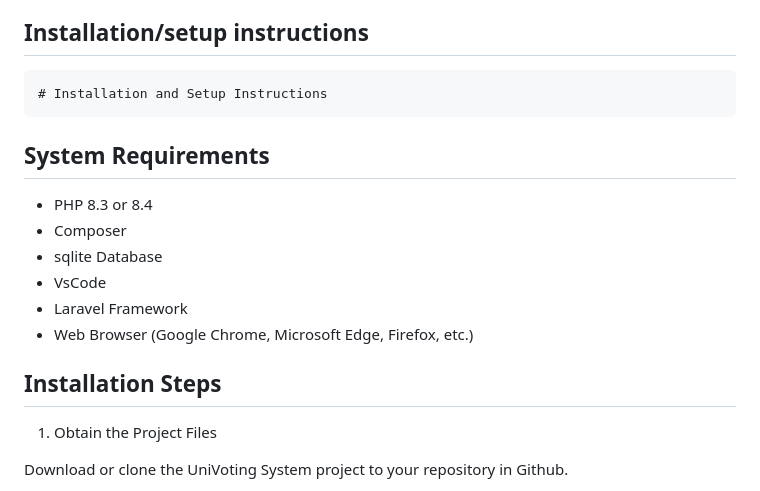
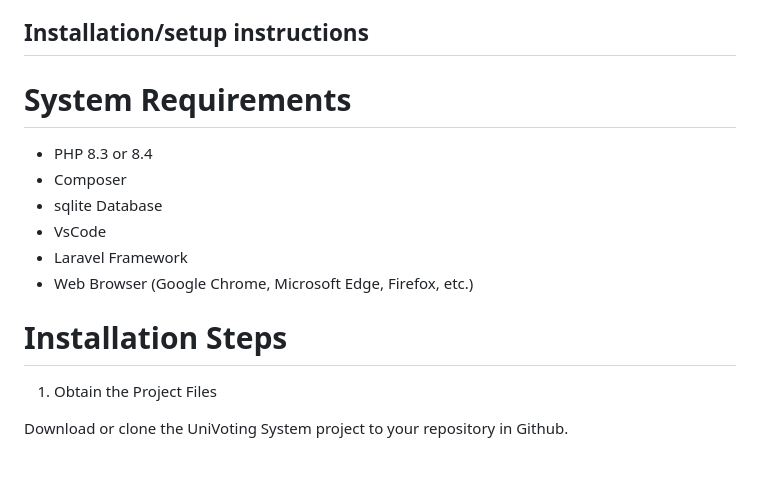
Before and after one commit to k8trio/UniVotingSystem, a Markdown page: README.md, the part around one of its changes. Rendered like a GitHub page; blank space fills up the shorter version.

Commit message:
Enhance README formatting for clarity
README. description and user guide

```diff
--- a/README.md
+++ b/README.md
@@ -39,9 +39,7 @@ Torio, Nathalie Kate L.
 
 ## Installation/setup instructions
 
-    # Installation and Setup Instructions
-
-## System Requirements
+# System Requirements
 
 * PHP 8.3 or 8.4
 * Composer
@@ -50,7 +48,7 @@ Torio, Nathalie Kate L.
 * Laravel Framework
 * Web Browser (Google Chrome, Microsoft Edge, Firefox, etc.)
 
-## Installation Steps
+# Installation Steps
 1. Obtain the Project Files
 
 Download or clone the UniVoting System project to your repository in Github.
```
Also changed, not shown: other parts of README.md (+7 -7 lines).
